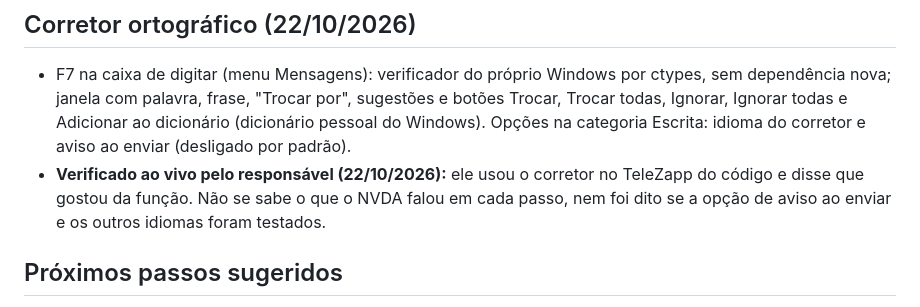
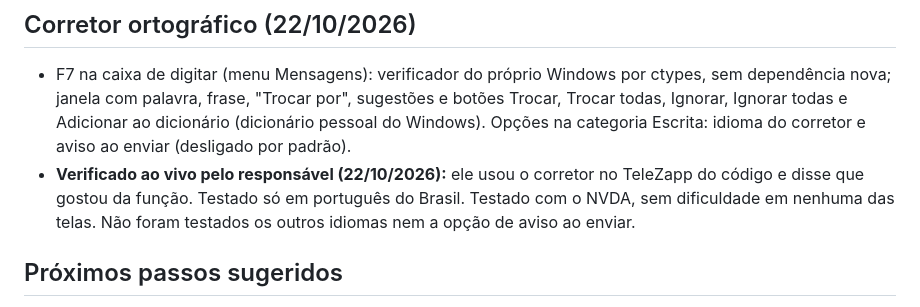
Before and after one commit to reffehcsoibaf/TeleZapp, a Markdown page: docs/decisoes.md, the part around the change. GitHub-like rendering.

Commit message:
Corretor: registra o teste so em pt-BR e com o NVDA
Co-Authored-By: Claude Sonnet 5.5 <noreply@anthropic.com>

```diff
--- a/docs/decisoes.md
+++ b/docs/decisoes.md
@@ -596,7 +596,7 @@ no fechamento, por assunto.
 ## Corretor ortográfico (22/10/2026)
 
 - F7 na caixa de digitar (menu Mensagens): verificador do próprio Windows por ctypes, sem dependência nova; janela com palavra, frase, "Trocar por", sugestões e botões Trocar, Trocar todas, Ignorar, Ignorar todas e Adicionar ao dicionário (dicionário pessoal do Windows). Opções na categoria Escrita: idioma do corretor e aviso ao enviar (desligado por padrão).
-- **Verificado ao vivo pelo responsável (22/10/2026):** ele usou o corretor no TeleZapp do código e disse que gostou da função. Não se sabe o que o NVDA falou em cada passo, nem foi dito se a opção de aviso ao enviar e os outros idiomas foram testados.
+- **Verificado ao vivo pelo responsável (22/10/2026):** ele usou o corretor no TeleZapp do código e disse que gostou da função. Testado só em português do Brasil. Testado com o NVDA, sem dificuldade em nenhuma das telas. Não foram testados os outros idiomas nem a opção de aviso ao enviar.
 
 ## Próximos passos sugeridos
 
```
